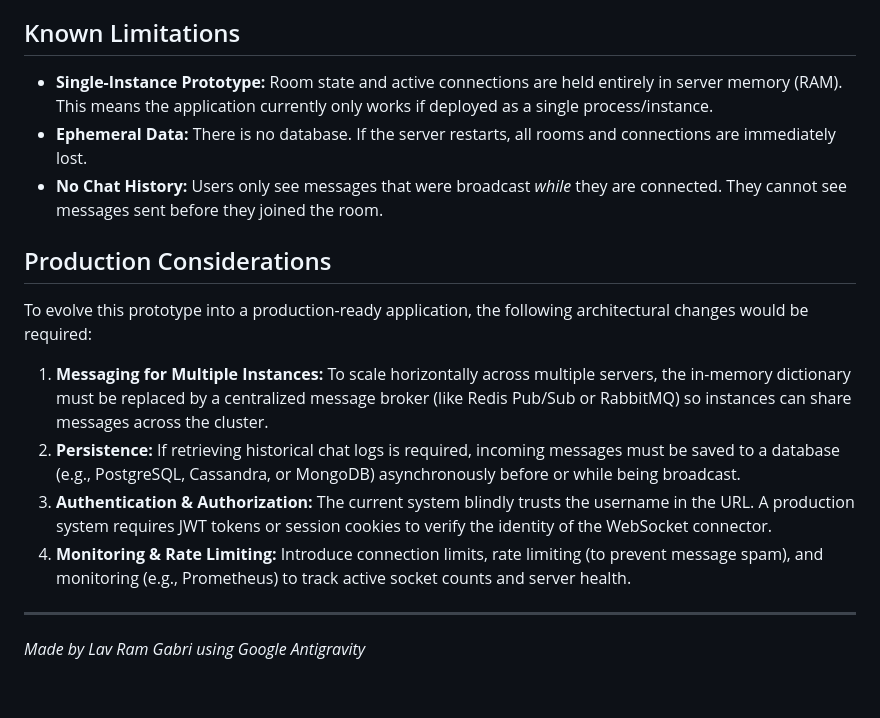
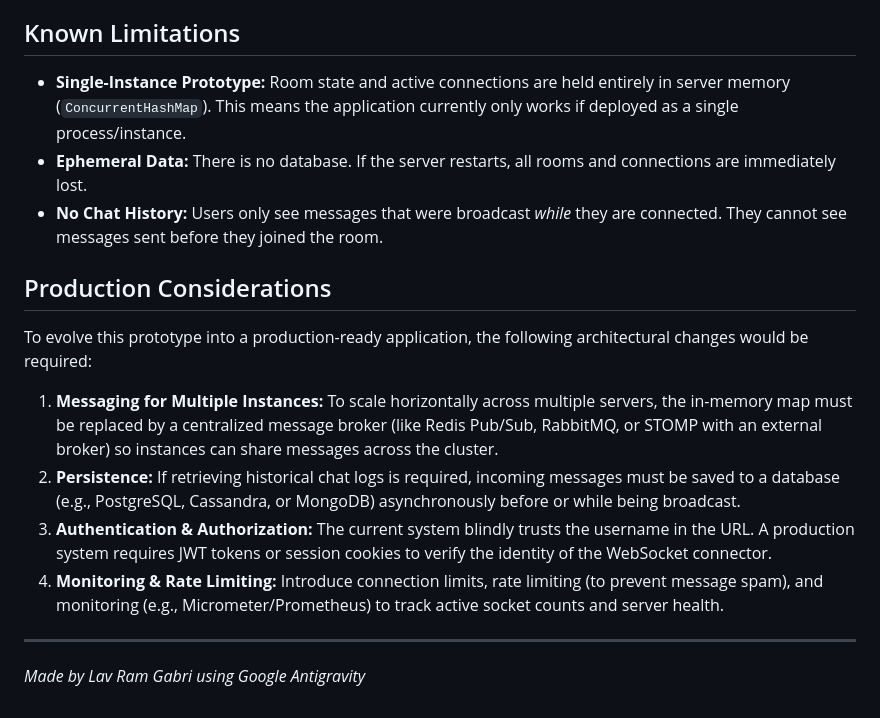
Before and after one commit to lav1998/multiplayer-chat-with-rooms, a Markdown page: README.md, the part around one of its changes. Rendered like a GitHub page.

```diff
--- a/README.md
+++ b/README.md
@@ -56,16 +61,16 @@ multiplayer-chat-with-rooms/
 5. Click **Leave** to disconnect from the room.
 
 ## Known Limitations
-*   **Single-Instance Prototype:** Room state and active connections are held entirely in server memory (RAM). This means the application currently only works if deployed as a single process/instance.
+*   **Single-Instance Prototype:** Room state and active connections are held entirely in server memory (`ConcurrentHashMap`). This means the application currently only works if deployed as a single process/instance.
 *   **Ephemeral Data:** There is no database. If the server restarts, all rooms and connections are immediately lost.
 *   **No Chat History:** Users only see messages that were broadcast *while* they are connected. They cannot see messages sent before they joined the room.
 
 ## Production Considerations
 To evolve this prototype into a production-ready application, the following architectural changes would be required:
-1. **Messaging for Multiple Instances:** To scale horizontally across multiple servers, the in-memory dictionary must be replaced by a centralized message broker (like Redis Pub/Sub or RabbitMQ) so instances can share messages across the cluster.
+1. **Messaging for Multiple Instances:** To scale horizontally across multiple servers, the in-memory map must be replaced by a centralized message broker (like Redis Pub/Sub, RabbitMQ, or STOMP with an external broker) so instances can share messages across the cluster.
 2. **Persistence:** If retrieving historical chat logs is required, incoming messages must be saved to a database (e.g., PostgreSQL, Cassandra, or MongoDB) asynchronously before or while being broadcast.
 3. **Authentication & Authorization:** The current system blindly trusts the username in the URL. A production system requires JWT tokens or session cookies to verify the identity of the WebSocket connector.
-4. **Monitoring & Rate Limiting:** Introduce connection limits, rate limiting (to prevent message spam), and monitoring (e.g., Prometheus) to track active socket counts and server health.
+4. **Monitoring & Rate Limiting:** Introduce connection limits, rate limiting (to prevent message spam), and monitoring (e.g., Micrometer/Prometheus) to track active socket counts and server health.
 
 ---
 *Made by Lav Ram Gabri using Google Antigravity*
```
Also changed, not shown: other parts of README.md (+32 -27 lines).
